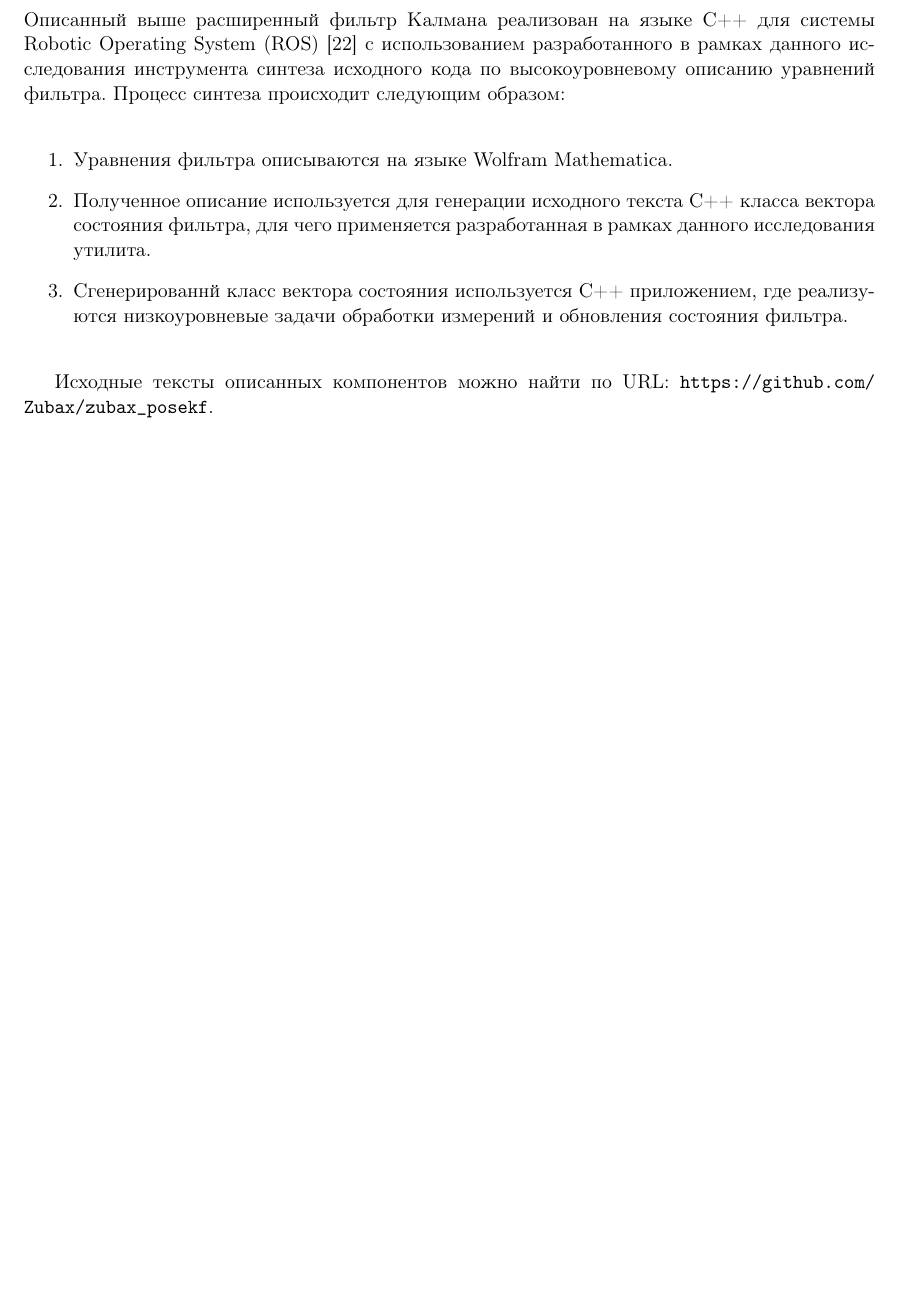
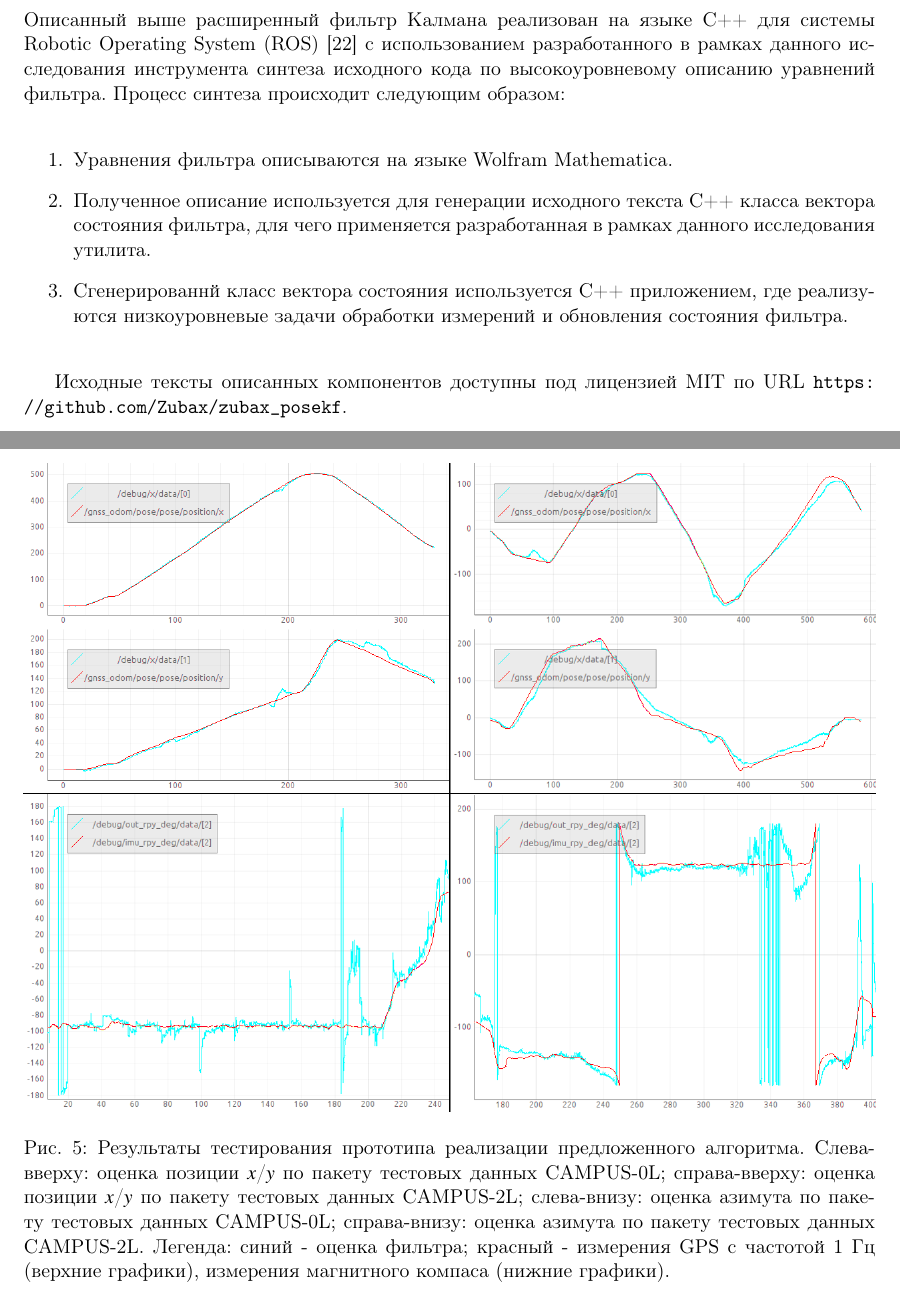
Before and after one commit to Zubax/zubax_posekf, a LaTeX document (paper/main.tex): part of page 9 of 12 before the commit and two parts of pages 9 and 10 of 13 after it, the two joined at a grey line, cut so that both start at the same text, the shorter picture padded with empty space. Compiled offline with pdfLaTeX.

Commit message:
Ugly charts

```diff
--- a/paper/main.tex
+++ b/paper/main.tex
@@ -328,7 +328,7 @@
     \item Сгенерированнй класс вектора состояния используется C++ приложением, где реализуются низкоуровневые задачи обработки измерений и обновления состояния фильтра.
 \end{enumerate}
 
-Исходные тексты описанных компонентов можно найти по URL: \url{https://github.com/Zubax/zubax_posekf}.
+Исходные тексты описанных компонентов доступны под лицензией MIT по URL \url{https://github.com/Zubax/zubax_posekf}.
 
 \subsection{Результаты}
 
@@ -336,2 +336,5 @@
 
-(...)
+\begin{figure}[!htbp]
+    \centering
+    \includegraphics[width=\textwidth]{posekf_malaga.png}
+    \caption{Результаты тестирования прототипа реализации предложенного алгоритма. Слева-вверху: оценка позиции $x$/$y$ по пакету тестовых данных CAMPUS-0L; справа-вверху: оценка позиции $x$/$y$ по пакету тестовых данных CAMPUS-2L; слева-внизу: оценка азимута по пакету тестовых данных CAMPUS-0L; справа-внизу: оценка азимута по пакету тестовых данных CAMPUS-2L. Легенда: синий - оценка фильтра; красный - измерения GPS с частотой 1 Гц (верхние графики), измерения магнитного компаса (нижние графики).}
```
Also changed, not shown: paper/posekf_malaga.png (added), paper/main.tex (6 more changed lines).
